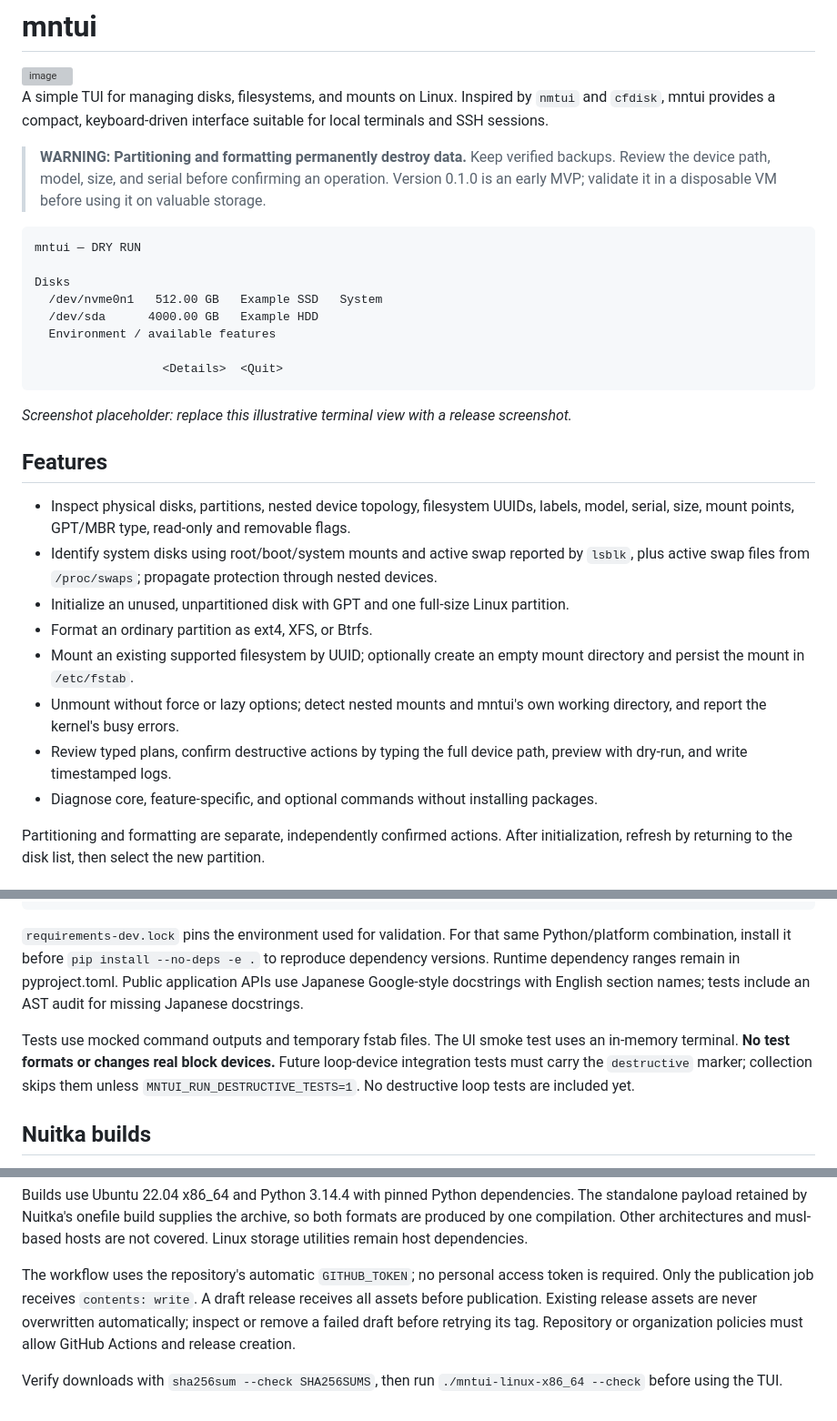
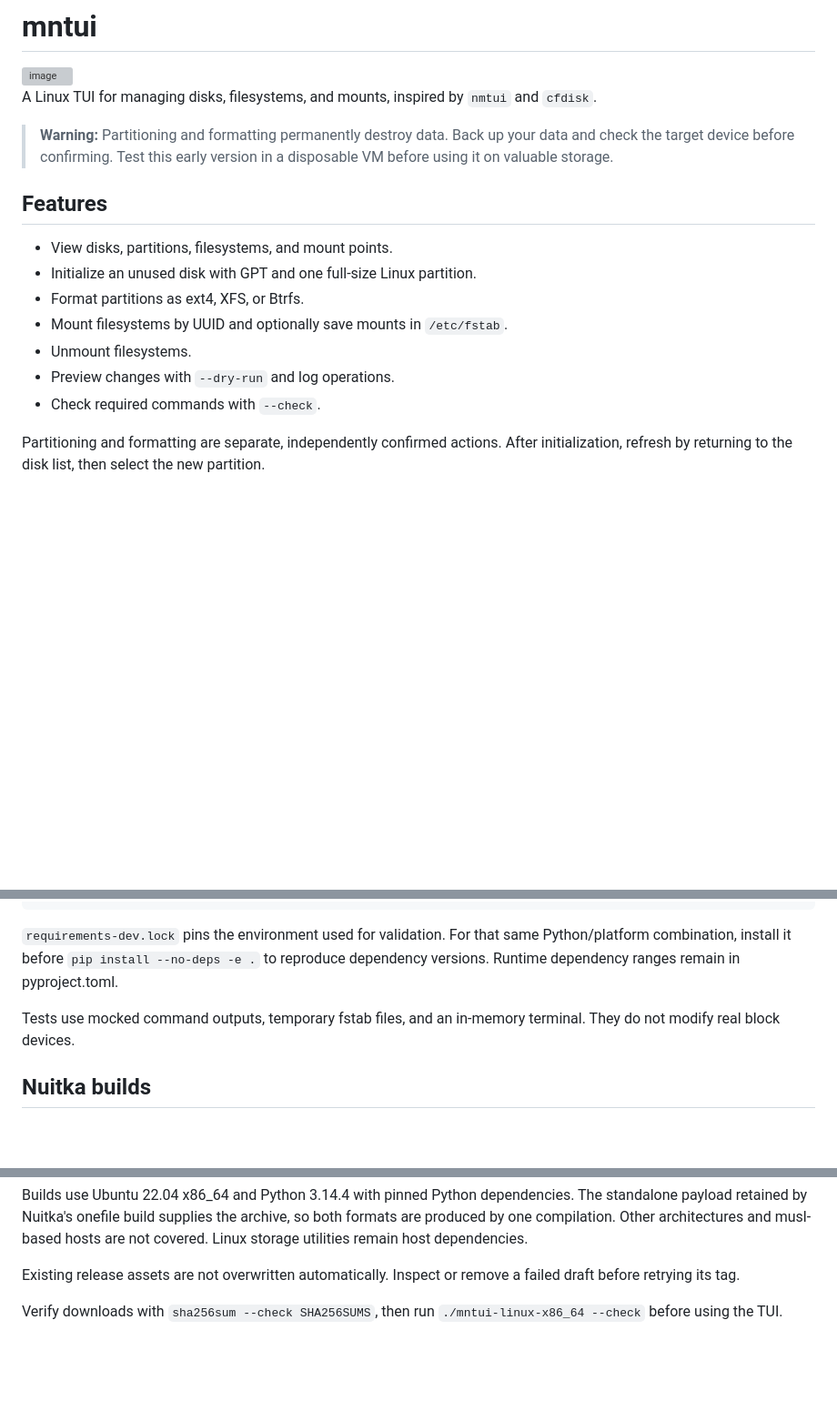
Before and after one commit to umaxiaotian/mntui, a Markdown page: README.md, 3 parts joined by grey strips. Shown at 91% size. GitHub-like rendering; blank space fills up the shorter version; grey boxes are pictures that could not be loaded.

Commit message:
docs: READMEの説明と使用方法を更新

````diff
--- a/README.md
+++ b/README.md
@@ -1,43 +1,22 @@
 # mntui
 <img width="1281" height="603" alt="image" src="https://github.com/user-attachments/assets/89c28902-6b1c-429b-a86f-06d9d510afd1" />
 
-A simple TUI for managing disks, filesystems, and mounts on Linux.
-Inspired by `nmtui` and `cfdisk`, mntui provides a compact, keyboard-driven
-interface suitable for local terminals and SSH sessions.
+A Linux TUI for managing disks, filesystems, and mounts, inspired by `nmtui`
+and `cfdisk`.
 
-> **WARNING: Partitioning and formatting permanently destroy data.** Keep verified
-> backups. Review the device path, model, size, and serial before confirming an
-> operation. Version 0.1.0 is an early MVP; validate it in a disposable VM before
-> using it on valuable storage.
-
-```text
-mntui — DRY RUN
-
-Disks
-  /dev/nvme0n1   512.00 GB   Example SSD   System
-  /dev/sda      4000.00 GB   Example HDD
-  Environment / available features
-
-                  <Details>  <Quit>
-```
-
-_Screenshot placeholder: replace this illustrative terminal view with a release screenshot._
+> **Warning:** Partitioning and formatting permanently destroy data. Back up your
+> data and check the target device before confirming. Test this early version in a
+> disposable VM before using it on valuable storage.
 
 ## Features
 
-- Inspect physical disks, partitions, nested device topology, filesystem UUIDs,
-  labels, model, serial, size, mount points, GPT/MBR type, read-only and removable flags.
-- Identify system disks using root/boot/system mounts and active swap reported by
-  `lsblk`, plus active swap files from `/proc/swaps`; propagate protection through nested devices.
-- Initialize an unused, unpartitioned disk with GPT and one full-size Linux partition.
-- Format an ordinary partition as ext4, XFS, or Btrfs.
-- Mount an existing supported filesystem by UUID; optionally create an empty mount
-  directory and persist the mount in `/etc/fstab`.
-- Unmount without force or lazy options; detect nested mounts and mntui's own working
-  directory, and report the kernel's busy errors.
-- Review typed plans, confirm destructive actions by typing the full device path,
-  preview with dry-run, and write timestamped logs.
-- Diagnose core, feature-specific, and optional commands without installing packages.
+- View disks, partitions, filesystems, and mount points.
+- Initialize an unused disk with GPT and one full-size Linux partition.
+- Format partitions as ext4, XFS, or Btrfs.
+- Mount filesystems by UUID and optionally save mounts in `/etc/fstab`.
+- Unmount filesystems.
+- Preview changes with `--dry-run` and log operations.
+- Check required commands with `--check`.
 
 Partitioning and formatting are separate, independently confirmed actions. After
 initialization, refresh by returning to the disk list, then select the new partition.
@@ -185,13 +138,9 @@ pytest
 `requirements-dev.lock` pins the environment used for validation. For that same
 Python/platform combination, install it before `pip install --no-deps -e .` to
 reproduce dependency versions. Runtime dependency ranges remain in pyproject.toml.
-Public application APIs use Japanese Google-style docstrings with English section
-names; tests include an AST audit for missing Japanese docstrings.
 
-Tests use mocked command outputs and temporary fstab files. The UI smoke test uses
-an in-memory terminal. **No test formats or changes real block devices.** Future
-loop-device integration tests must carry the `destructive` marker; collection skips
-them unless `MNTUI_RUN_DESTRUCTIVE_TESTS=1`. No destructive loop tests are included yet.
+Tests use mocked command outputs, temporary fstab files, and an in-memory terminal.
+They do not modify real block devices.
 
 ## Nuitka builds
 
@@ -278,11 +194,8 @@ The standalone payload retained by Nuitka's onefile build supplies the archive,
 so both formats are produced by one compilation. Other architectures and musl-based
 hosts are not covered. Linux storage utilities remain host dependencies.
 
-The workflow uses the repository's automatic `GITHUB_TOKEN`; no personal access
-token is required. Only the publication job receives `contents: write`. A draft
-release receives all assets before publication. Existing release assets are never
-overwritten automatically; inspect or remove a failed draft before retrying its tag.
-Repository or organization policies must allow GitHub Actions and release creation.
+Existing release assets are not overwritten automatically. Inspect or remove a
+failed draft before retrying its tag.
 
 Verify downloads with `sha256sum --check SHA256SUMS`, then run
 `./mntui-linux-x86_64 --check` before using the TUI.
````
Also changed, not shown: other parts of README.md (+6 -65 lines).
